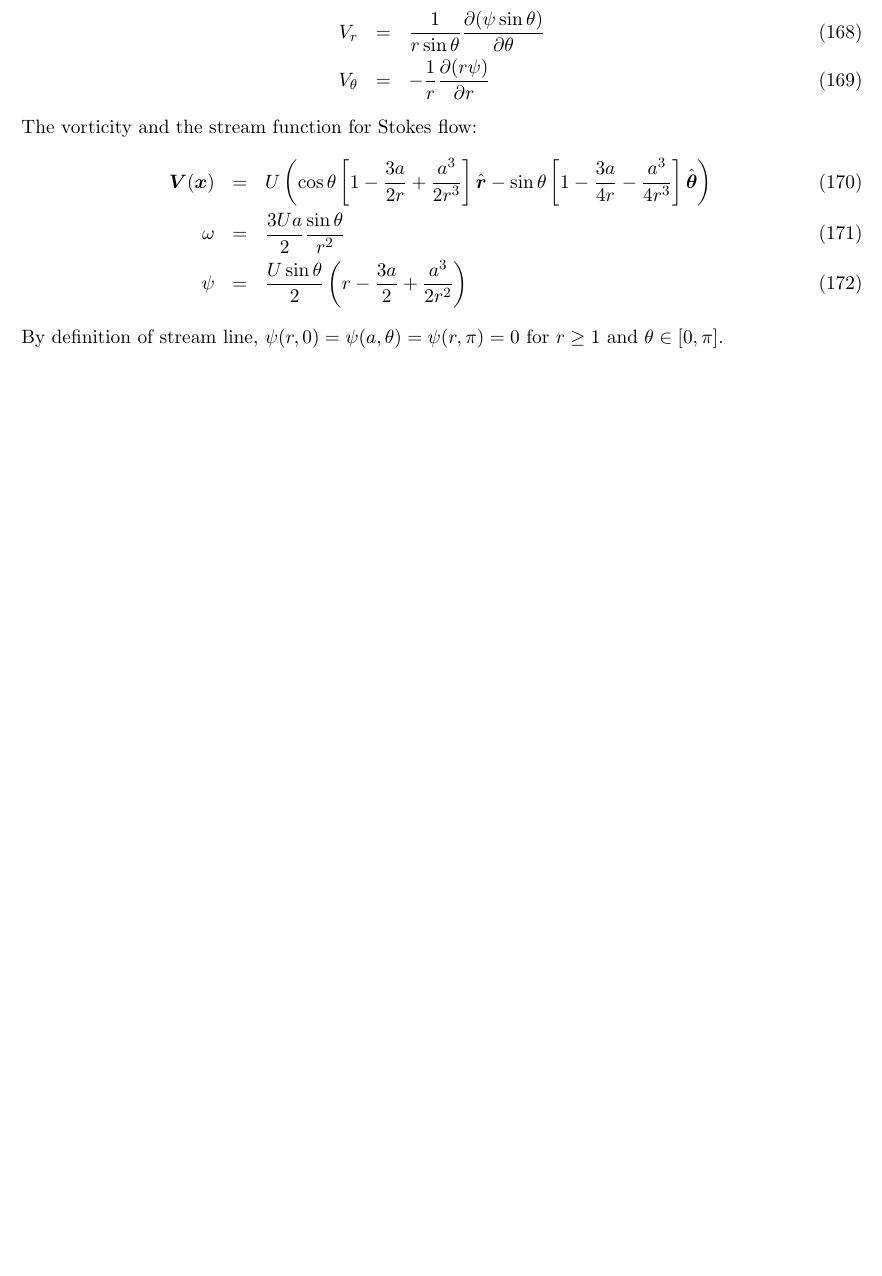
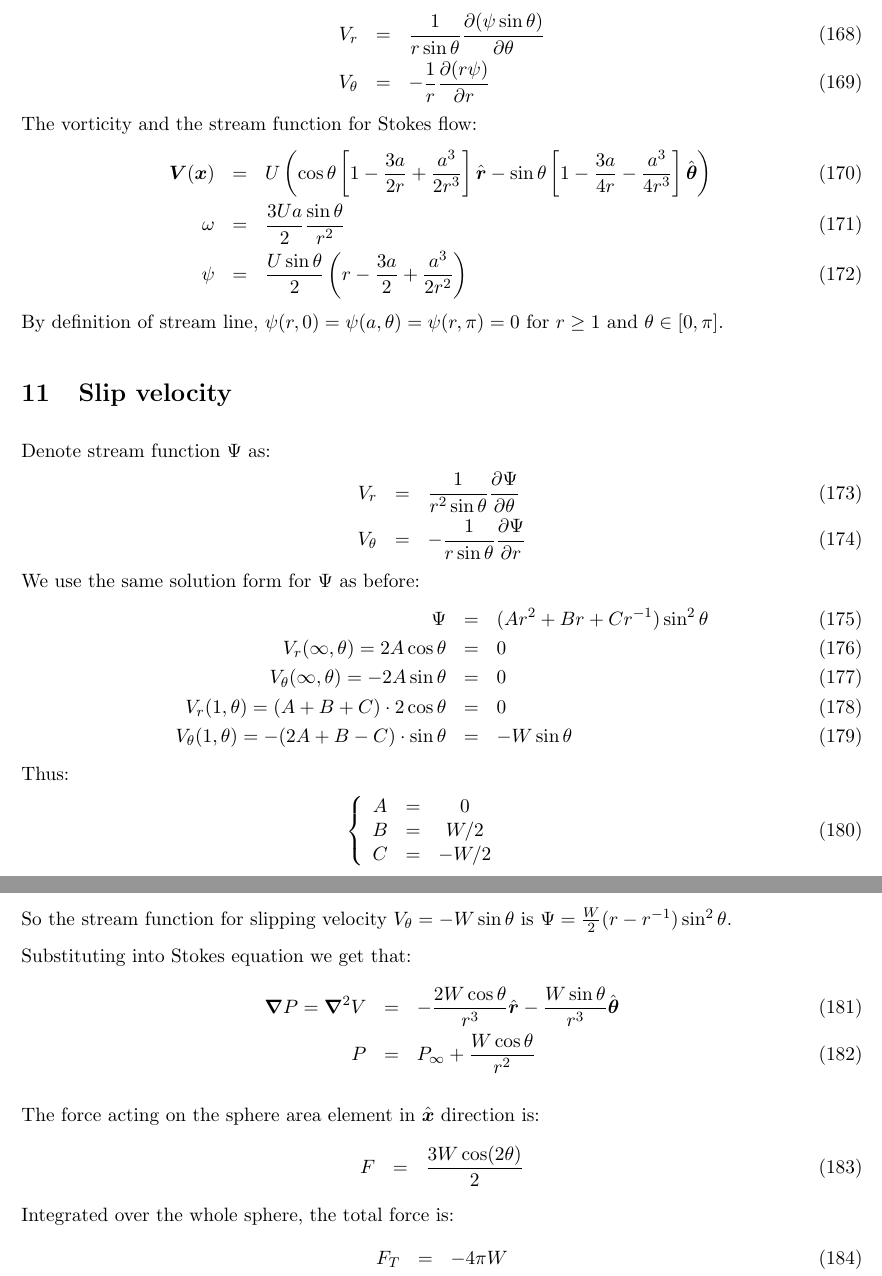
Before and after one commit to romanz/thesis, a LaTeX document (notes/notes.tex): part of page 13 of 13 before the commit and two parts of pages 13 and 14 of 14 after it, the two joined at a grey line, cut so that both start at the same text, the shorter picture padded with empty space. Compiled offline with pdfLaTeX.

Commit message:
Add notes for slipping sphere.

```diff
--- a/notes/notes.tex
+++ b/notes/notes.tex
@@ -636,6 +636,43 @@ By definition of stream line,
 $\psi(r, 0) = \psi(a, \theta) = \psi(r, \pi) = 0$
 for $r \ge 1$ and $\theta \in [0, \pi]$.
 %%%%%%%%%%%%%%%%%%%%%%%
+
+\section{Slip velocity}
+Denote stream function $\Psi$ as:
+\begin{eqnarray}
+  V_r &=& \frac{1}{r^2 \sin\theta}\deriv{\Psi}{\theta} \\
+  V_\theta &=& -\frac{1}{r \sin\theta}\deriv{\Psi}{r}
+\end{eqnarray}
+We use the same solution form for $\Psi$ as before:
+\begin{eqnarray}
+  \Psi &=& (A r^2 + B r + C r^{-1})\sin^2\theta\\
+  V_r(\infty, \theta) = 2A \cos\theta &=& 0 \\
+  V_\theta(\infty, \theta) = -2A \sin\theta &=& 0 \\
+  V_r(1, \theta) = (A+B+C)\cdot 2\cos\theta &=& 0 \\
+  V_\theta(1, \theta) = -(2A+B-C)\cdot \sin\theta &=& -W\sin\theta
+\end{eqnarray}
+Thus:
+\begin{eqnarray}
+  \brc{ccc}{A &=& 0 \\ B &=& W/2 \\ C &=& -W/2}
+\end{eqnarray}
+So the stream function for slipping velocity $V_\theta = -W\sin\theta$
+is $\Psi = \frac{W}{2}(r - r^{-1})\sin^2\theta$.
+
+Substituting into Stokes equation we get that:
+\begin{eqnarray}
+  \bnabla P = \bLaplacian V &=& -\frac{2 W \cos\theta}{r^3} \brhat
+  -\frac{W \sin \theta}{r^3} \bthetahat \\
+  P &=& P_\infty + \frac{W \cos\theta}{r^2}
+\end{eqnarray}
+
+The force acting on the sphere area element in $\bxhat$ direction is:
+\begin{eqnarray}
+  F &=& \frac{3W \cos(2\theta)}{2}
+\end{eqnarray}
+Integrated over the whole sphere, the total force is:
+\begin{eqnarray}
+  F_T &=& -4\pi W
+\end{eqnarray}
 \end{document}
 
 
```
Also changed, not shown: 1 other file.
